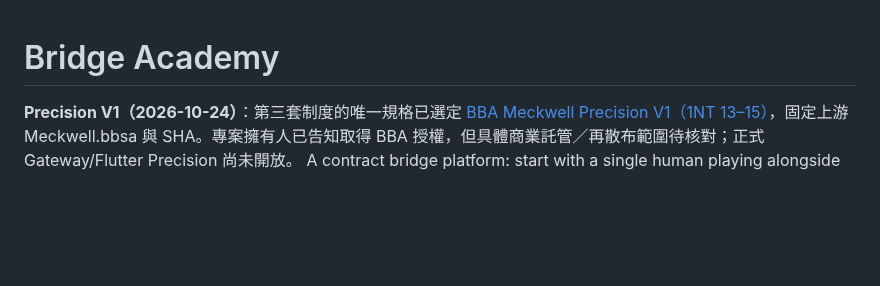
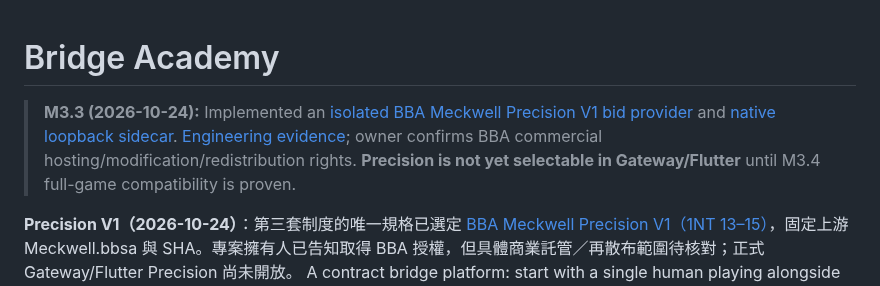
Before and after one commit to KuroNekoLi/Bridge-Academy, a Markdown page: README.md, the part around the change. GitHub-like rendering; blank space fills up the shorter version.

Commit message:
docs(M3.3): sync isolated EPBot provider, owner-granted rights and M3.4 full-game blockers

```diff
--- a/README.md
+++ b/README.md
@@ -1,4 +1,8 @@
 # Bridge Academy
+
+> **M3.3 (2026-10-24):** Implemented an [isolated BBA Meckwell Precision V1 bid provider](packages/bridge_precision_adapter/lib/src/precision_bidding_provider.dart) and [native loopback sidecar](scripts/precision_m33_sidecar.py). [Engineering evidence](docs/research/M3_3_PRECISION_PROVIDER_ACCEPTANCE.md); owner confirms BBA commercial hosting/modification/redistribution rights. **Precision is not yet selectable in Gateway/Flutter** until M3.4 full-game compatibility is proven.
+
+
 
 **Precision V1（2026-10-24）**：第三套制度的唯一規格已選定 [BBA Meckwell Precision V1（1NT 13–15）](docs/conventions/PRECISION_BBA_MECKWELL_V1.md)，固定上游 Meckwell.bbsa 與 SHA。專案擁有人已告知取得 BBA 授權，但具體商業託管／再散布範圍待核對；正式 Gateway/Flutter Precision 尚未開放。
 A contract bridge platform: start with a single human playing alongside three AI players, then expand to teaching, online tables and duplicate tournaments.
```
